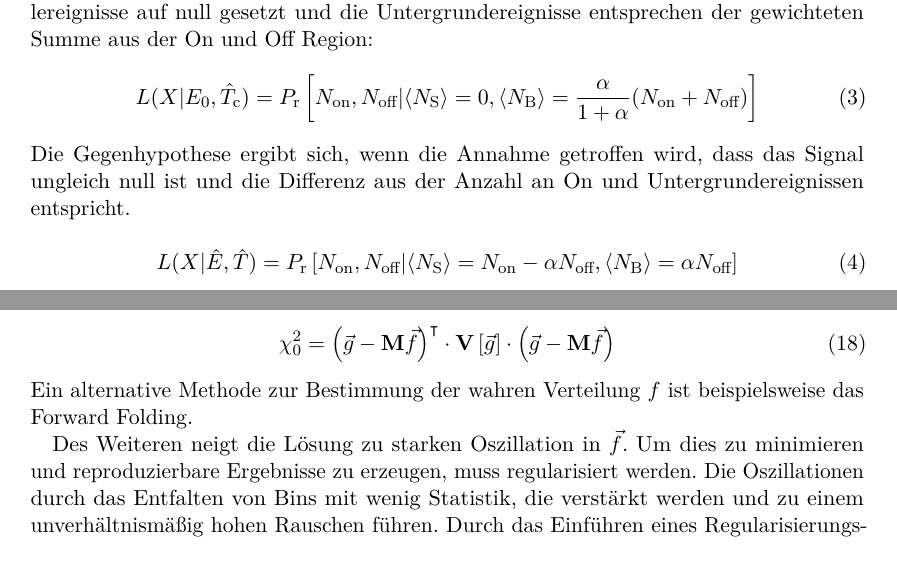
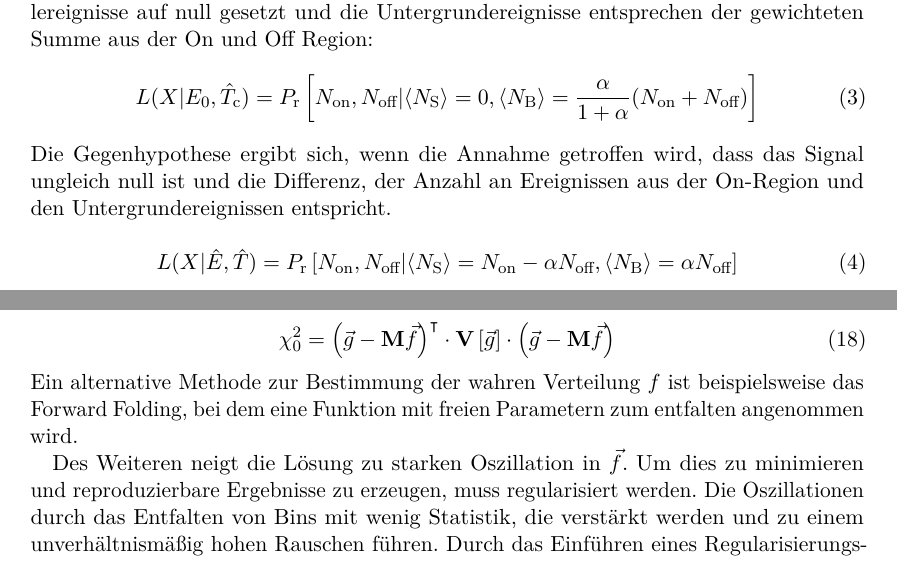
Before and after one commit to nbiederbeck/masterpraktikum, a LaTeX document (06-20181114-Lehrstuhlversuch/anleitung/anleitung.tex, which reads 06-20181114-Lehrstuhlversuch/anleitung/content/mars/combunfold.tex, 06-20181114-Lehrstuhlversuch/anleitung/content/mars/odie.tex): two parts of pages 11 and 16 of 17, joined at a grey line, cut so that both start at the same text. Compiled offline with pdfLaTeX.

Commit message:
hopefully last changes

```diff
--- a/06-20181114-Lehrstuhlversuch/anleitung/content/mars/combunfold.tex
+++ b/06-20181114-Lehrstuhlversuch/anleitung/content/mars/combunfold.tex
@@ -94,7 +94,9 @@ welche die größte Übereinstimmung mit den Monte Carlo-Daten erzeugt.
         \cdot \mathbf{V} \left[ \vec{g} \right] \cdot
         \left( \vec{g} - \mathbf{M} \vec{f} \right)
 \end{equation}
-Ein alternative Methode zur Bestimmung der wahren Verteilung $f$ ist beispielsweise das Forward Folding.
+Ein alternative Methode zur Bestimmung der wahren Verteilung $f$ ist
+beispielsweise das Forward Folding,
+bei dem eine Funktion mit freien Parametern zum entfalten angenommen wird.
 
 Des Weiteren neigt die Lösung zu starken Oszillation in $\vec{f}$.
 Um dies zu minimieren und reproduzierbare Ergebnisse zu erzeugen,
--- a/06-20181114-Lehrstuhlversuch/anleitung/content/mars/odie.tex
+++ b/06-20181114-Lehrstuhlversuch/anleitung/content/mars/odie.tex
@@ -87,7 +87,9 @@ gewichteten Summe aus der On und Off Region:
 Die Gegenhypothese ergibt sich,
 wenn die Annahme getroffen wird,
 dass das Signal ungleich null ist
-und die Differenz aus der Anzahl an On und Untergrundereignissen entspricht.
+und die Differenz,
+der Anzahl an Ereignissen aus der On-Region
+und den Untergrundereignissen entspricht.
 
 \begin{equation}
 	L(X|\hat{E}, \hat{T})= P_\text{r} \left[
```
Also changed, not shown: 06-20181114-Lehrstuhlversuch/anleitung/content/mars/coach.tex (+3 -0 lines).
